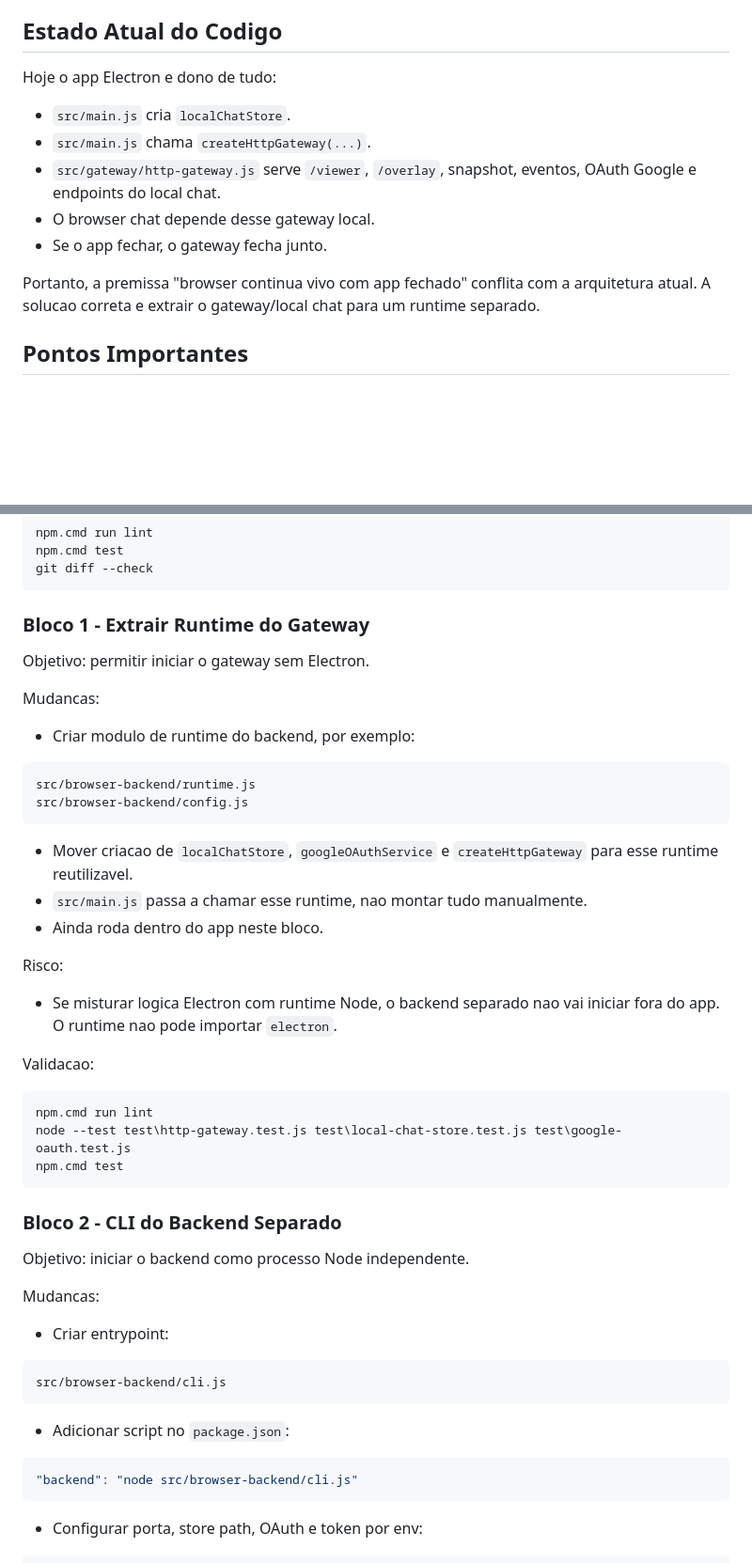
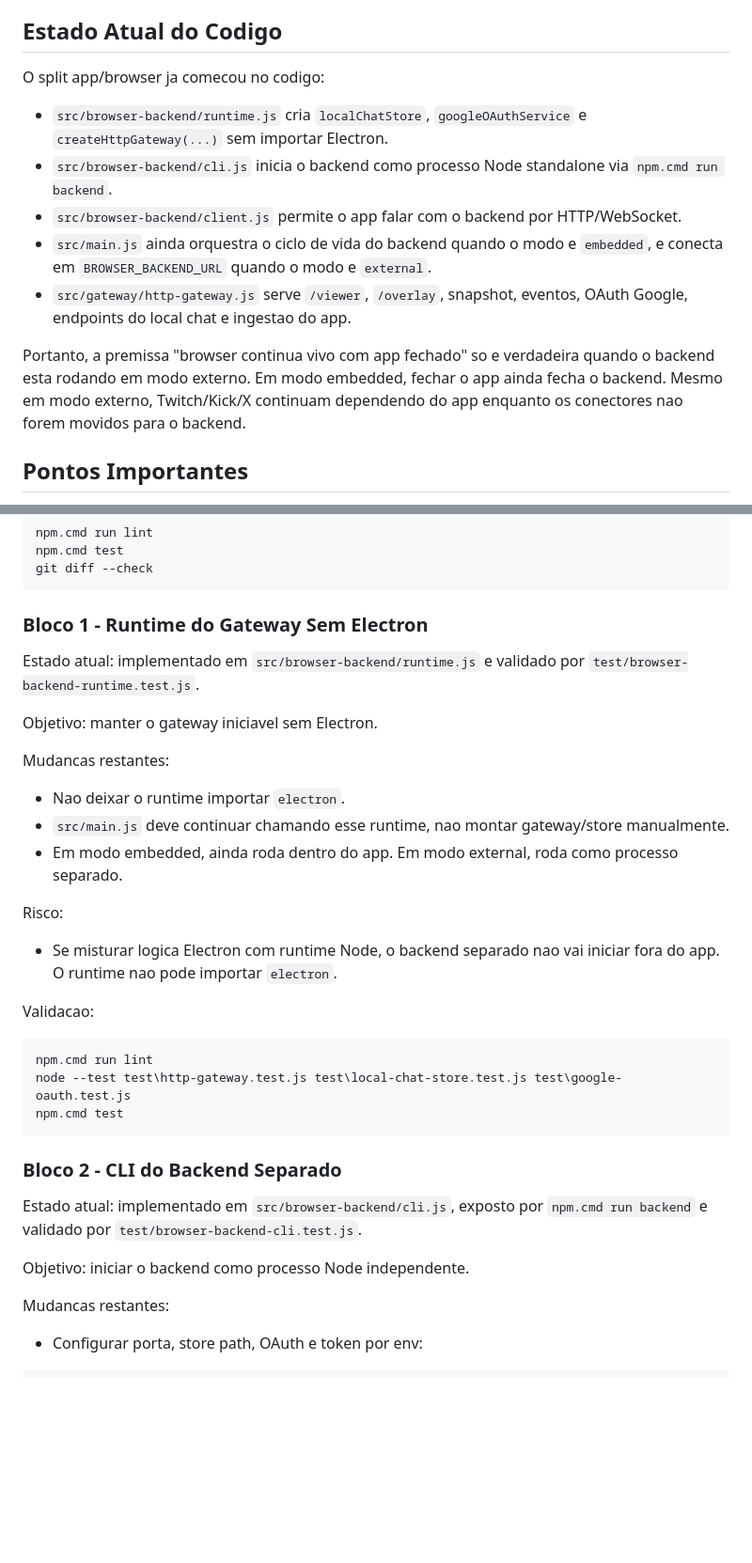
Before and after one commit to ezequielmarinho860-kda/Unified-Chat-Aggregator, a Markdown page: docs/app-browser-split-roadmap.md, 2 parts joined by grey strips. Shown at 94% size. Drawn GitHub-style; blank space fills up the shorter version.

````diff
--- a/docs/app-browser-split-roadmap.md
+++ b/docs/app-browser-split-roadmap.md
@@ -20,18 +20,23 @@ chat local.
 
 ## Estado Atual do Codigo
 
-Hoje o app Electron e dono de tudo:
+O split app/browser ja comecou no codigo:
 
-- `src/main.js` cria `localChatStore`.
-- `src/main.js` chama `createHttpGateway(...)`.
+- `src/browser-backend/runtime.js` cria `localChatStore`, `googleOAuthService` e
+  `createHttpGateway(...)` sem importar Electron.
+- `src/browser-backend/cli.js` inicia o backend como processo Node standalone
+  via `npm.cmd run backend`.
+- `src/browser-backend/client.js` permite o app falar com o backend por
+  HTTP/WebSocket.
+- `src/main.js` ainda orquestra o ciclo de vida do backend quando o modo e
+  `embedded`, e conecta em `BROWSER_BACKEND_URL` quando o modo e `external`.
 - `src/gateway/http-gateway.js` serve `/viewer`, `/overlay`, snapshot, eventos,
-  OAuth Google e endpoints do local chat.
-- O browser chat depende desse gateway local.
-- Se o app fechar, o gateway fecha junto.
+  OAuth Google, endpoints do local chat e ingestao do app.
 
-Portanto, a premissa "browser continua vivo com app fechado" conflita com a
-arquitetura atual. A solucao correta e extrair o gateway/local chat para um
-runtime separado.
+Portanto, a premissa "browser continua vivo com app fechado" so e verdadeira
+quando o backend esta rodando em modo externo. Em modo embedded, fechar o app
+ainda fecha o backend. Mesmo em modo externo, Twitch/Kick/X continuam dependendo
+do app enquanto os conectores nao forem movidos para o backend.
 
 ## Pontos Importantes
 
@@ -202,23 +222,20 @@ npm.cmd test
 git diff --check
 ```
 
-### Bloco 1 - Extrair Runtime do Gateway
+### Bloco 1 - Runtime do Gateway Sem Electron
 
-Objetivo: permitir iniciar o gateway sem Electron.
+Estado atual: implementado em `src/browser-backend/runtime.js` e validado por
+`test/browser-backend-runtime.test.js`.
 
-Mudancas:
+Objetivo: manter o gateway iniciavel sem Electron.
 
-- Criar modulo de runtime do backend, por exemplo:
+Mudancas restantes:
 
-```text
-src/browser-backend/runtime.js
-src/browser-backend/config.js
-```
-
-- Mover criacao de `localChatStore`, `googleOAuthService` e `createHttpGateway`
-  para esse runtime reutilizavel.
-- `src/main.js` passa a chamar esse runtime, nao montar tudo manualmente.
-- Ainda roda dentro do app neste bloco.
+- Nao deixar o runtime importar `electron`.
+- `src/main.js` deve continuar chamando esse runtime, nao montar gateway/store
+  manualmente.
+- Em modo embedded, ainda roda dentro do app. Em modo external, roda como
+  processo separado.
 
 Risco:
 
@@ -235,21 +252,12 @@ npm.cmd test
 
 ### Bloco 2 - CLI do Backend Separado
 
+Estado atual: implementado em `src/browser-backend/cli.js`, exposto por
+`npm.cmd run backend` e validado por `test/browser-backend-cli.test.js`.
+
 Objetivo: iniciar o backend como processo Node independente.
 
-Mudancas:
-
-- Criar entrypoint:
-
-```text
-src/browser-backend/cli.js
-```
-
-- Adicionar script no `package.json`:
-
-```json
-"backend": "node src/browser-backend/cli.js"
-```
+Mudancas restantes:
 
 - Configurar porta, store path, OAuth e token por env:
 
````
Also changed, not shown: other parts of docs/app-browser-split-roadmap.md (+20 -3 lines), README.md (+5 -0 lines), docs/browser-only-admin-roadmap.md (+33 -4 lines).
